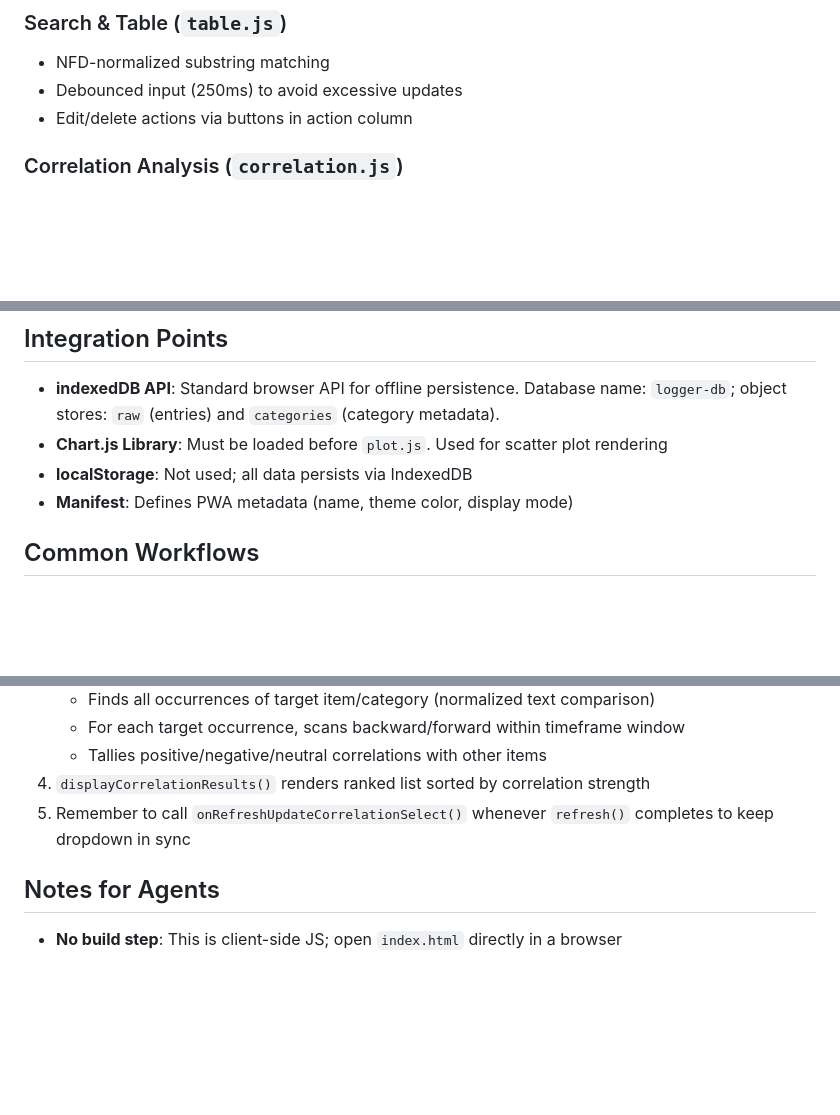
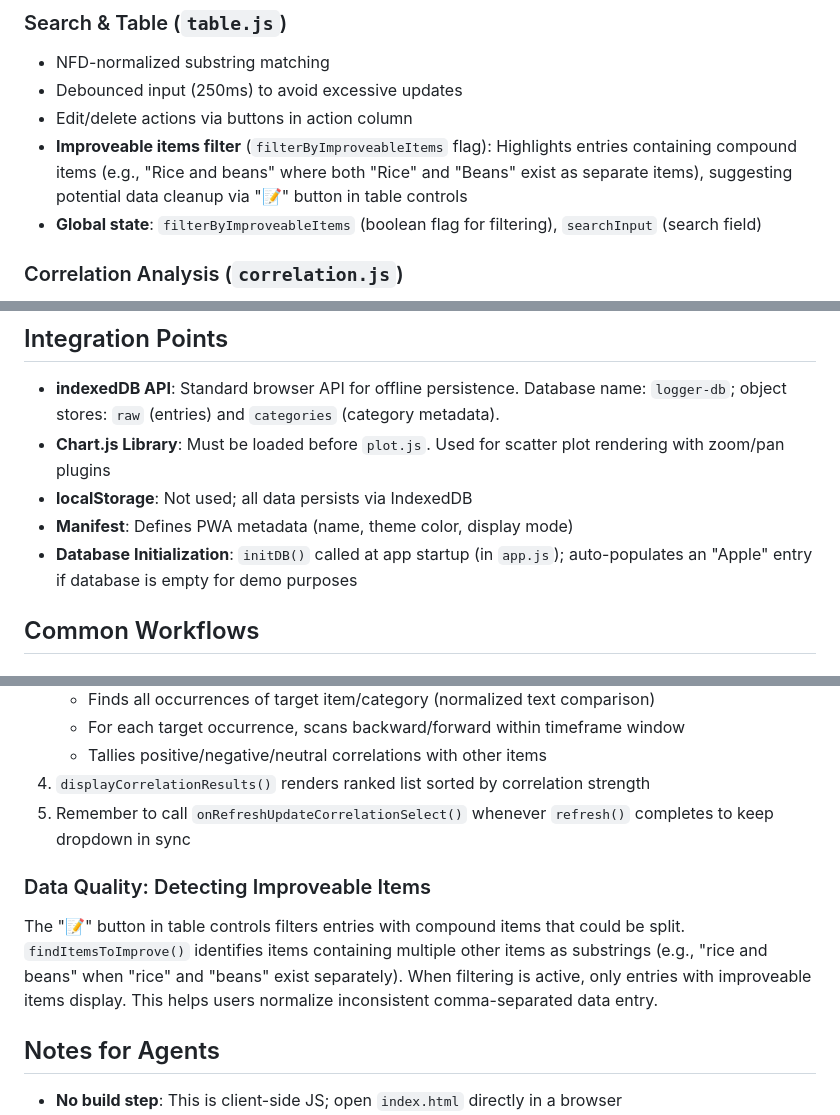
Before and after one commit to Fabritren/FoodLogger, a Markdown page: .github/copilot-instructions.md, 3 parts joined by grey strips. GitHub-like rendering; blank space fills up the shorter version.

Commit message:
feat: add filter for improveable items and enhance data quality detection

```diff
--- a/.github/copilot-instructions.md
+++ b/.github/copilot-instructions.md
@@ -105,6 +105,8 @@ Five mutually-exclusive panels: `panel-plot`, `panel-data`, `panel-categories`,
 - NFD-normalized substring matching
 - Debounced input (250ms) to avoid excessive updates
 - Edit/delete actions via buttons in action column
+- **Improveable items filter** (`filterByImproveableItems` flag): Highlights entries containing compound items (e.g., "Rice and beans" where both "Rice" and "Beans" exist as separate items), suggesting potential data cleanup via "📝" button in table controls
+- **Global state**: `filterByImproveableItems` (boolean flag for filtering), `searchInput` (search field)
 
 ### Correlation Analysis (`correlation.js`)
 - **Purpose**: Identify temporal patterns and correlations between items (e.g., which items appear near target items)
@@ -145,9 +147,10 @@ After any data modification (add, update, delete, import), always call `refresh(
 ## Integration Points
 
 - **indexedDB API**: Standard browser API for offline persistence. Database name: `logger-db`; object stores: `raw` (entries) and `categories` (category metadata).
-- **Chart.js Library**: Must be loaded before `plot.js`. Used for scatter plot rendering
+- **Chart.js Library**: Must be loaded before `plot.js`. Used for scatter plot rendering with zoom/pan plugins
 - **localStorage**: Not used; all data persists via IndexedDB
 - **Manifest**: Defines PWA metadata (name, theme color, display mode)
+- **Database Initialization**: `initDB()` called at app startup (in `app.js`); auto-populates an "Apple" entry if database is empty for demo purposes
 
 ## Common Workflows
 
@@ -200,6 +203,9 @@ Call `analyzeCorrelation()` in [correlation.js](../js/correlation.js) after user
 4. `displayCorrelationResults()` renders ranked list sorted by correlation strength
 5. Remember to call `onRefreshUpdateCorrelationSelect()` whenever `refresh()` completes to keep dropdown in sync
 
+### Data Quality: Detecting Improveable Items
+The "📝" button in table controls filters entries with compound items that could be split. `findItemsToImprove()` identifies items containing multiple other items as substrings (e.g., "rice and beans" when "rice" and "beans" exist separately). When filtering is active, only entries with improveable items display. This helps users normalize inconsistent comma-separated data entry.
+
 ## Notes for Agents
 
 - **No build step**: This is client-side JS; open `index.html` directly in a browser
```
